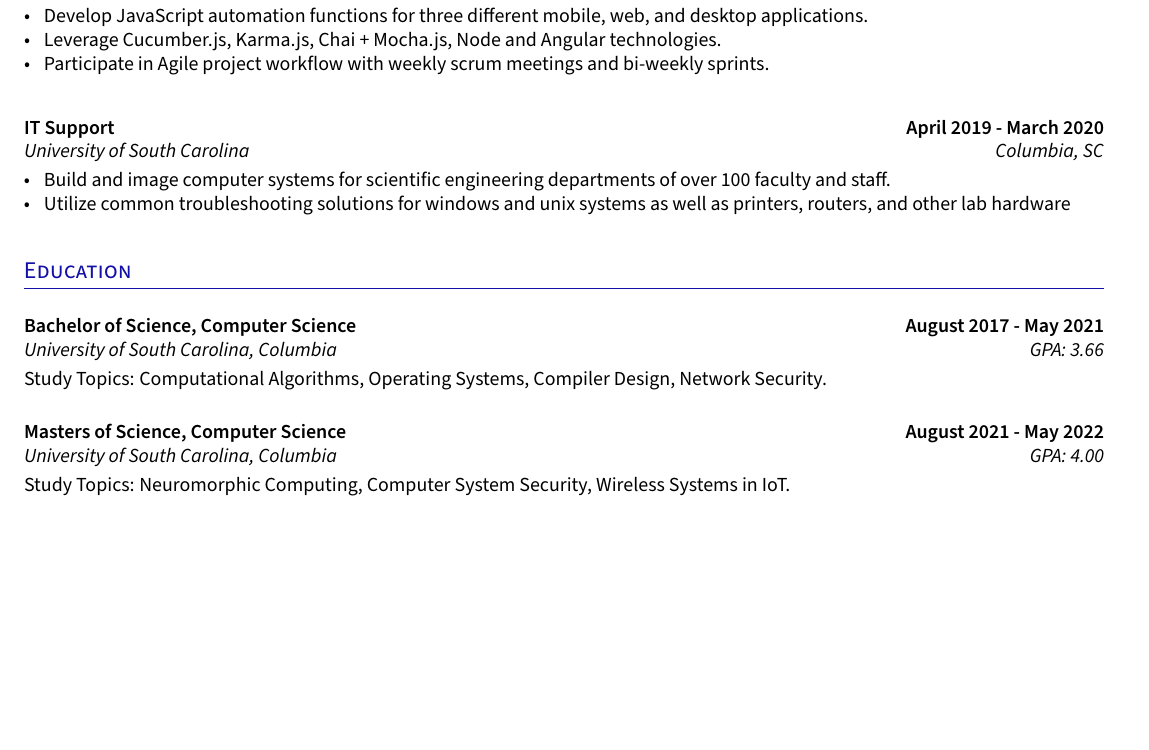
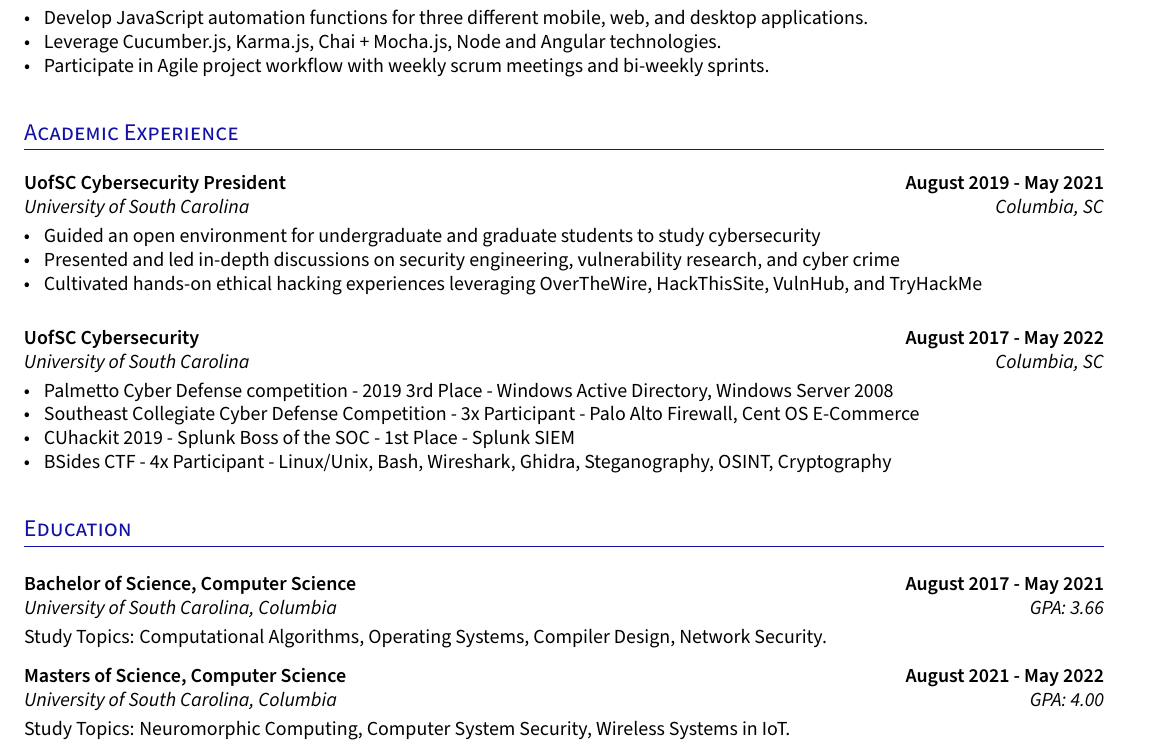
Before and after one commit to AnadamaBread/resume, a LaTeX CV (resume.tex, which reads sections/education.tex, sections/experience.tex, sections/leadership.tex): part of the page before the commit and part of page 1 of 2 after it, cut so that both start at the same text, the shorter picture padded with empty space. Compiled offline with pdfLaTeX.

Commit message:
Added Leadership i.e academic experience

```diff
--- a/resume.tex
+++ b/resume.tex
@@ -25,6 +25,10 @@
 \import{sections/}{experience}
 \vspace*{10pt}
 
+\section{Academic Experience}
+\import{sections/}{leadership}
+\vspace*{10pt}
+
 \section{Education}
 \import{sections/}{education}
 \vspace*{10pt}
--- a/sections/education.tex
+++ b/sections/education.tex
@@ -5,7 +5,7 @@
 \vspace*{5pt}
 Study Topics: Computational Algorithms, Operating Systems, Compiler Design, Network Security.
 
-\vspace*{15pt}
+\vspace*{8pt}
 \subsection{{Masters of Science, Computer Science}\hfill August 2021 - May 2022}
 \subtext{{University of South Carolina, Columbia}\hfill GPA: 4.00}
 \vspace*{5pt}
--- a/sections/experience.tex
+++ b/sections/experience.tex
@@ -39,13 +39,13 @@
     \item Participate in Agile project workflow with weekly scrum meetings and bi-weekly sprints.
 \end{zitemize}
 
-\vspace*{15pt}
-\subsection{{IT Support }\hfill April 2019 - March 2020}
-\subtext{University of South Carolina \hfill Columbia, SC}
-\begin{zitemize}
-    \item Build and image computer systems for scientific engineering departments of over 100 faculty and staff.
-    \item Utilize common troubleshooting solutions for windows and unix systems as well as printers, routers, and other lab hardware
-\end{zitemize}
+% \vspace*{15pt}
+% \subsection{{IT Support }\hfill April 2019 - March 2020}
+% \subtext{University of South Carolina \hfill Columbia, SC}
+% \begin{zitemize}
+%     \item Build and image computer systems for scientific engineering departments of over 100 faculty and staff.
+%     \item Utilize common troubleshooting solutions for windows and unix systems as well as printers, routers, and other lab hardware
+% \end{zitemize}
 
 
 % \end{document}
--- /dev/null
+++ b/sections/leadership.tex
@@ -0,0 +1,19 @@
+
+\vspace*{8pt}
+\subsection{{UofSC Cybersecurity President}\hfill August 2019 - May 2021}
+\subtext{University of South Carolina \hfill Columbia, SC}
+\begin{zitemize}
+    \item Guided an open environment for undergraduate and graduate students to study cybersecurity
+    \item Presented and led in-depth discussions on security engineering, vulnerability research, and cyber crime
+    \item Cultivated hands-on ethical hacking experiences leveraging OverTheWire, HackThisSite, VulnHub, and TryHackMe
+\end{zitemize}
+
+\vspace*{10pt}
+\subsection{{UofSC Cybersecurity }\hfill August 2017 - May 2022}
+\subtext{University of South Carolina \hfill Columbia, SC}
+\begin{zitemize}
+    \item Palmetto Cyber Defense competition - 2019 3rd Place - Windows Active Directory, Windows Server 2008
+    \item Southeast Collegiate Cyber Defense Competition - 3x Participant - Palo Alto Firewall, Cent OS E-Commerce
+    \item CUhackit 2019 - Splunk Boss of the SOC - 1st Place - Splunk SIEM
+    \item BSides CTF - 4x Participant - Linux/Unix, Bash, Wireshark, Ghidra, Steganography, OSINT, Cryptography
+\end{zitemize}
```
Also changed, not shown: sections/skills.tex (+6 -7 lines), resume.pdf.
